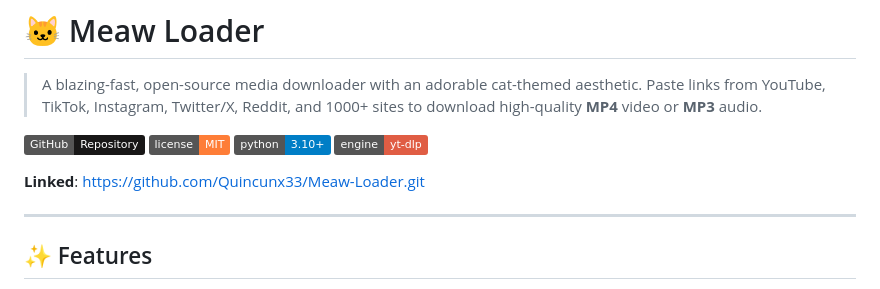
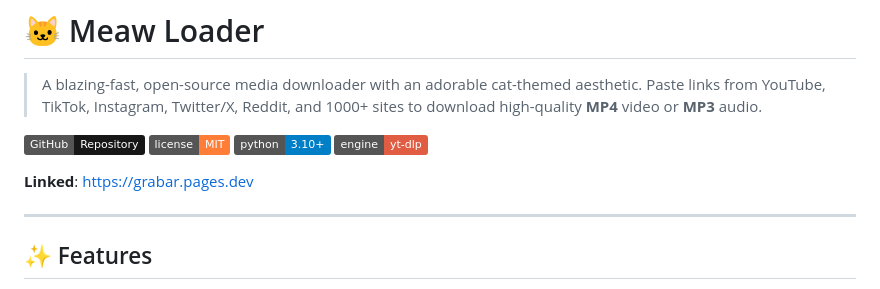
Before and after one commit to Quincunx33/Meaw-Loader, a Markdown page: README.md, the part around the change. Drawn GitHub-style; badges without logos.

```diff
--- a/README.md
+++ b/README.md
@@ -7,7 +7,7 @@
 ![Python](https://img.shields.io/badge/python-3.10%2B-blue)
 ![yt--dlp](https://img.shields.io/badge/engine-yt--dlp-red)
 
-**Linked**: [https://github.com/Quincunx33/Meaw-Loader.git](https://github.com/Quincunx33/Meaw-Loader.git)
+**Linked**: [https://grabar.pages.dev](https://grabar.pages.dev)
 
 ---
 
```
